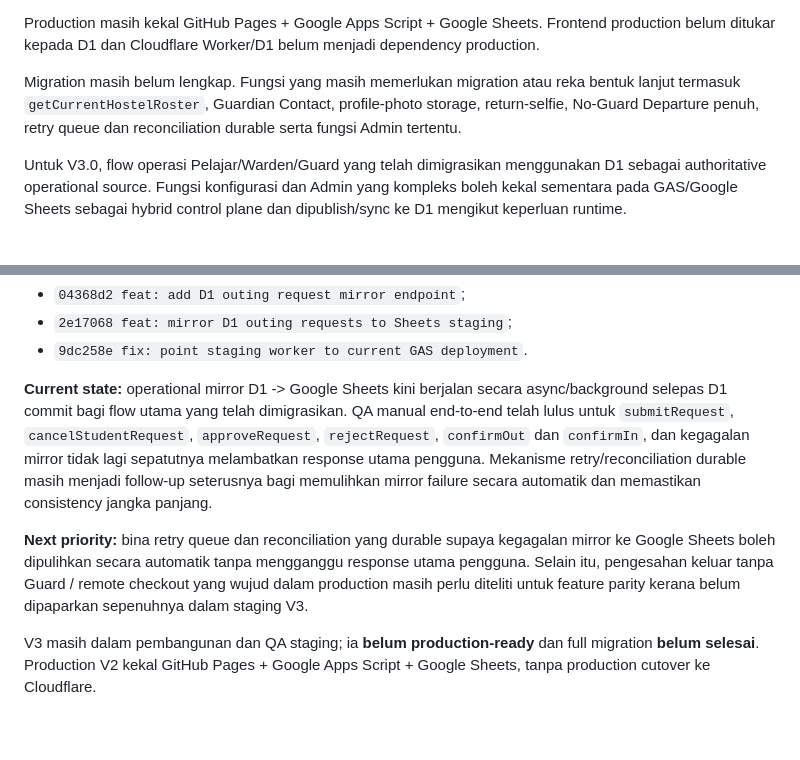
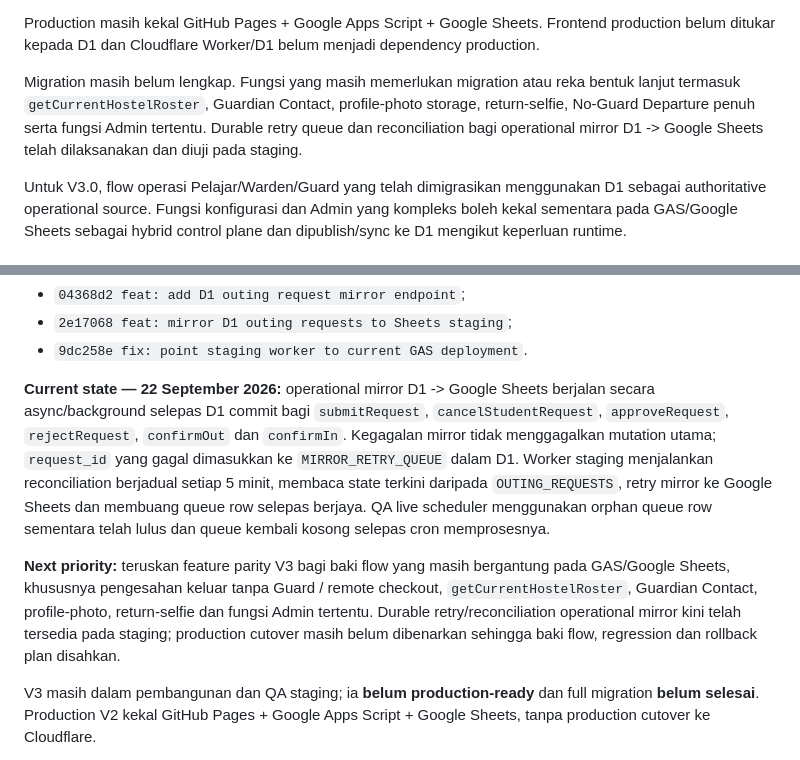
Before and after one commit to itumelaka/eouting, a Markdown page: README.md, 2 parts joined by grey strips. Rendered like a GitHub page; blank space fills up the shorter version.

Commit message:
docs: update D1 mirror retry and reconciliation status

```diff
--- a/README.md
+++ b/README.md
@@ -45,7 +45,7 @@ Flow `cancelStudentRequest` telah disahkan secara manual end-to-end melalui fron
 
 Production masih kekal GitHub Pages + Google Apps Script + Google Sheets. Frontend production belum ditukar kepada D1 dan Cloudflare Worker/D1 belum menjadi dependency production.
 
-Migration masih belum lengkap. Fungsi yang masih memerlukan migration atau reka bentuk lanjut termasuk `getCurrentHostelRoster`, Guardian Contact, profile-photo storage, return-selfie, No-Guard Departure penuh, retry queue dan reconciliation durable serta fungsi Admin tertentu.
+Migration masih belum lengkap. Fungsi yang masih memerlukan migration atau reka bentuk lanjut termasuk `getCurrentHostelRoster`, Guardian Contact, profile-photo storage, return-selfie, No-Guard Departure penuh serta fungsi Admin tertentu. Durable retry queue dan reconciliation bagi operational mirror D1 -> Google Sheets telah dilaksanakan dan diuji pada staging.
 
 Untuk V3.0, flow operasi Pelajar/Warden/Guard yang telah dimigrasikan menggunakan D1 sebagai authoritative operational source. Fungsi konfigurasi dan Admin yang kompleks boleh kekal sementara pada GAS/Google Sheets sebagai hybrid control plane dan dipublish/sync ke D1 mengikut keperluan runtime.
 
@@ -70,9 +70,9 @@ Git checkpoint sebelumnya ialah tag `v3-d1-sheets-mirror-qa`, menunjuk kepada `9
 - `2e17068 feat: mirror D1 outing requests to Sheets staging`;
 - `9dc258e fix: point staging worker to current GAS deployment`.
 
-**Current state:** operational mirror D1 -> Google Sheets kini berjalan secara async/background selepas D1 commit bagi flow utama yang telah dimigrasikan. QA manual end-to-end telah lulus untuk `submitRequest`, `cancelStudentRequest`, `approveRequest`, `rejectRequest`, `confirmOut` dan `confirmIn`, dan kegagalan mirror tidak lagi sepatutnya melambatkan response utama pengguna. Mekanisme retry/reconciliation durable masih menjadi follow-up seterusnya bagi memulihkan mirror failure secara automatik dan memastikan consistency jangka panjang.
+**Current state — 22 September 2026:** operational mirror D1 -> Google Sheets berjalan secara async/background selepas D1 commit bagi `submitRequest`, `cancelStudentRequest`, `approveRequest`, `rejectRequest`, `confirmOut` dan `confirmIn`. Kegagalan mirror tidak menggagalkan mutation utama; `request_id` yang gagal dimasukkan ke `MIRROR_RETRY_QUEUE` dalam D1. Worker staging menjalankan reconciliation berjadual setiap 5 minit, membaca state terkini daripada `OUTING_REQUESTS`, retry mirror ke Google Sheets dan membuang queue row selepas berjaya. QA live scheduler menggunakan orphan queue row sementara telah lulus dan queue kembali kosong selepas cron memprosesnya.
 
-**Next priority:** bina retry queue dan reconciliation yang durable supaya kegagalan mirror ke Google Sheets boleh dipulihkan secara automatik tanpa mengganggu response utama pengguna. Selain itu, pengesahan keluar tanpa Guard / remote checkout yang wujud dalam production masih perlu diteliti untuk feature parity kerana belum dipaparkan sepenuhnya dalam staging V3.
+**Next priority:** teruskan feature parity V3 bagi baki flow yang masih bergantung pada GAS/Google Sheets, khususnya pengesahan keluar tanpa Guard / remote checkout, `getCurrentHostelRoster`, Guardian Contact, profile-photo, return-selfie dan fungsi Admin tertentu. Durable retry/reconciliation operational mirror kini telah tersedia pada staging; production cutover masih belum dibenarkan sehingga baki flow, regression dan rollback plan disahkan.
 
 V3 masih dalam pembangunan dan QA staging; ia **belum production-ready** dan full migration **belum selesai**. Production V2 kekal GitHub Pages + Google Apps Script + Google Sheets, tanpa production cutover ke Cloudflare.
 
```
